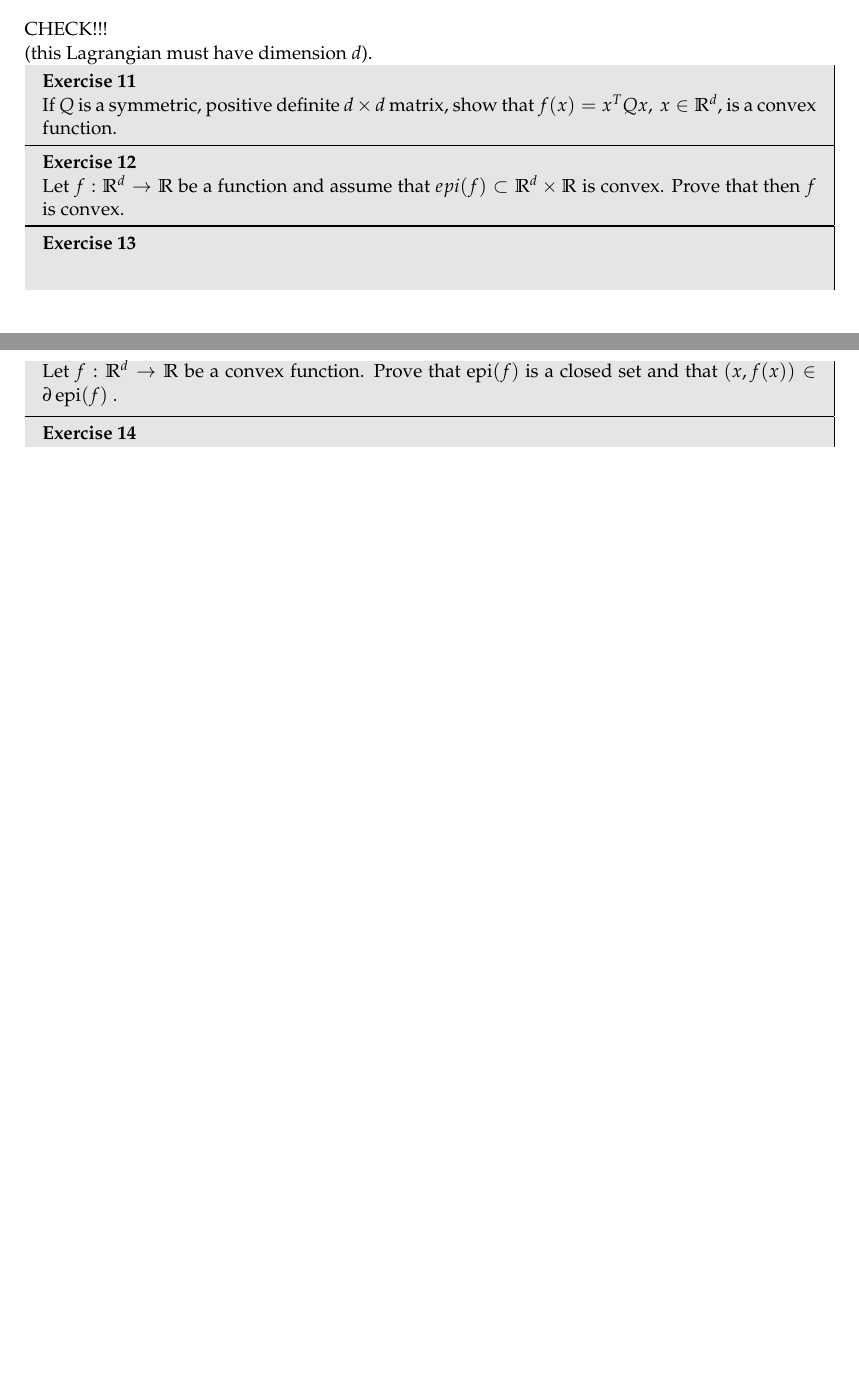
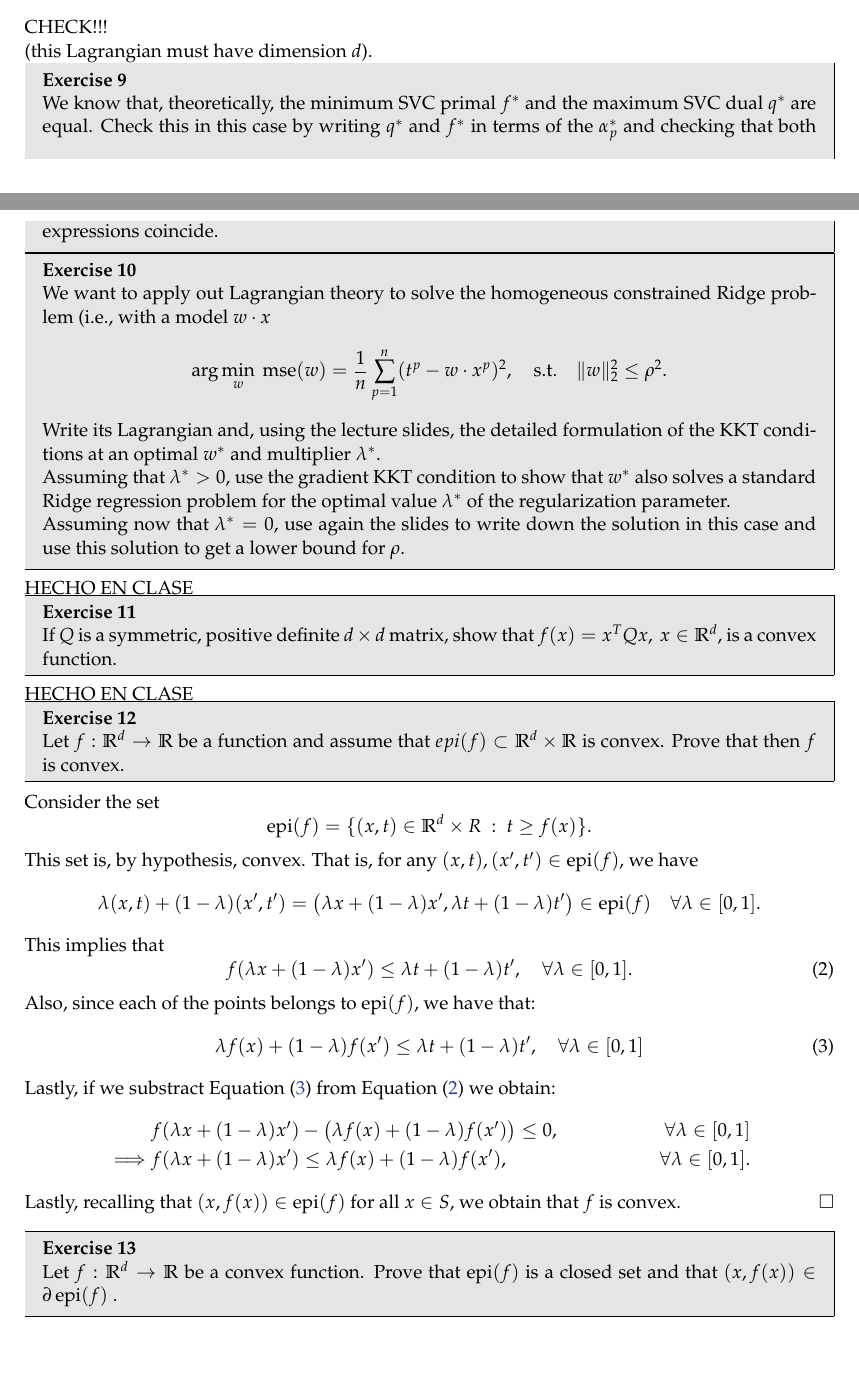
Before and after one commit to fjsaezm/mcd-opt, a LaTeX document (Ejercicios/Convex/Convex.tex): two parts of pages 7 and 8 of 8 before the commit and two parts of pages 7 and 8 of 9 after it, joined at a grey line, cut so that both start at the same text, the shorter picture padded with empty space. Compiled offline with pdfLaTeX.

Commit message:
Advances

```diff
--- a/Ejercicios/Convex/Convex.tex
+++ b/Ejercicios/Convex/Convex.tex
@@ -75,7 +75,10 @@
                                 % normalem makes italics be italics, not underlines
     \usepackage{mathrsfs}
 
+
     \newcommand{\qed}{\hfill $\square$}
+
+    \newtheorem{nth}{Theorem}
 
 
     % Document title
@@ -143,6 +146,7 @@
 % COMMANDS
 
 \newcommand\norm[1]{\lVert#1\rVert}
+\newcommand\abs[1]{\lvert#1\rvert}
 \newcommand\R{\mathbb R}
 
 
@@ -497,15 +513,55 @@ Hence, the gradient respect to \(x\) of the lagrangian is:
 CHECK!!!\\
 (this Lagrangian must have dimension \(d\)).
 
+\begin{problem}{9}
+We know that, theoretically, the minimum SVC primal \(f^*\) and the maximum SVC dual \(q^*\) are equal. Check this in this case by writing \(q^*\) and \(f^*\) in terms of the \(\alpha_p^*\) and checking that both expressions coincide.
+\end{problem}
+
+\begin{problem}{10}
+We want to apply out Lagrangian theory to solve the homogeneous constrained Ridge problem (i.e., with a model \(w\cdot x\)
+\[
+\text{arg}\min_{w} \text{ mse}(w) = \frac{1}{n} \sum_{p=1}^n (t^p - w \cdot x^p)^2, \quad \text{s.t.} \quad \norm{w}_2^2 \leq \rho^2.
+\]
+Write its Lagrangian and, using the lecture slides, the detailed formulation of the KKT conditions at an optimal \(w^*\) and multiplier \(\lambda^*\).\\
+Assuming that \(\lambda^* > 0\), use the gradient KKT condition to show that \(w^*\) also solves a standard Ridge regression problem for the optimal value \(\lambda^*\) of the regularization parameter.\\
+Assuming now that \(\lambda^* = 0\), use again the slides to write down the solution in this case and use this solution to get a lower bound for \(\rho\).
+\end{problem}
+
+HECHO EN CLASE
+
 \begin{problem}{11}
   If \( Q \) is a symmetric, positive definite \( d \times d \) matrix, show that \( f(x) = x^TQx, \ x \in \mathbb{R}^d \), is a convex function.
 \end{problem}
+
+HECHO EN CLASE
 
 \begin{problem}{12}
   Let \( f:\mathbb{R}^d \to \mathbb{R} \)  be a function and assume that \( epi(f) \subset \mathbb{R}^d \times \mathbb{R} \)  is convex. Prove that then \( f \)  is convex.
 
 \end{problem}
 
+Consider the set
+\[
+\text{epi}(f) = \{(x,t)\in \R^d \times R \ : \ t \geq f(x)\}.
+\]
+This set is, by hypothesis, convex. That is, for any \((x,t),(x',t') \in \text{epi}(f)\), we have
+\[
+\lambda(x,t) + (1-\lambda)(x',t')  = \left(\lambda x + (1-\lambda)x', \lambda t + (1-\lambda)t'\right) \in \text{epi}(f)\quad \forall \lambda \in [0,1].
+\]
+This implies that
+\begin{equation}\label{epi:1}
+f(\lambda x + (1-\lambda)x') \leq \lambda t + (1-\lambda)t', \quad \forall \lambda \in [0,1].
+\end{equation}
+Also, since each of the points belongs to \(\text{epi}(f)\), we have that:
+\begin{equation}\label{epi:2}
+\lambda f(x) + (1-\lambda)f(x') \leq \lambda t + (1-\lambda)t', \quad \forall \lambda \in [0,1]
+\end{equation}
+Lastly, if we substract Equation \eqref{epi:2} from Equation \eqref{epi:1} we obtain:
+\begin{align*}
+&f(\lambda x + (1-\lambda)x')  - \left( \lambda f(x) + (1-\lambda)f(x')\right)  \leq 0, &\quad \forall \lambda \in [0,1]
+\\ \implies & f(\lambda x + (1-\lambda)x') \leq  \lambda f(x) + (1-\lambda)f(x'), &\quad \forall \lambda \in [0,1].
+\end{align*}
+Lastly, recalling that \((x,f(x)) \in \text{epi}(f)\) for all \(x \in S\), we obtain that \(f\) is convex. \qed \\
 
 
 \begin{problem}{13}
```
Also changed, not shown: Ejercicios/Convex/Check.md (+2 -2 lines), Ejercicios/Convex/Convex.pdf, Ejercicios/Convex/Convex.tex (61 more changed lines).
